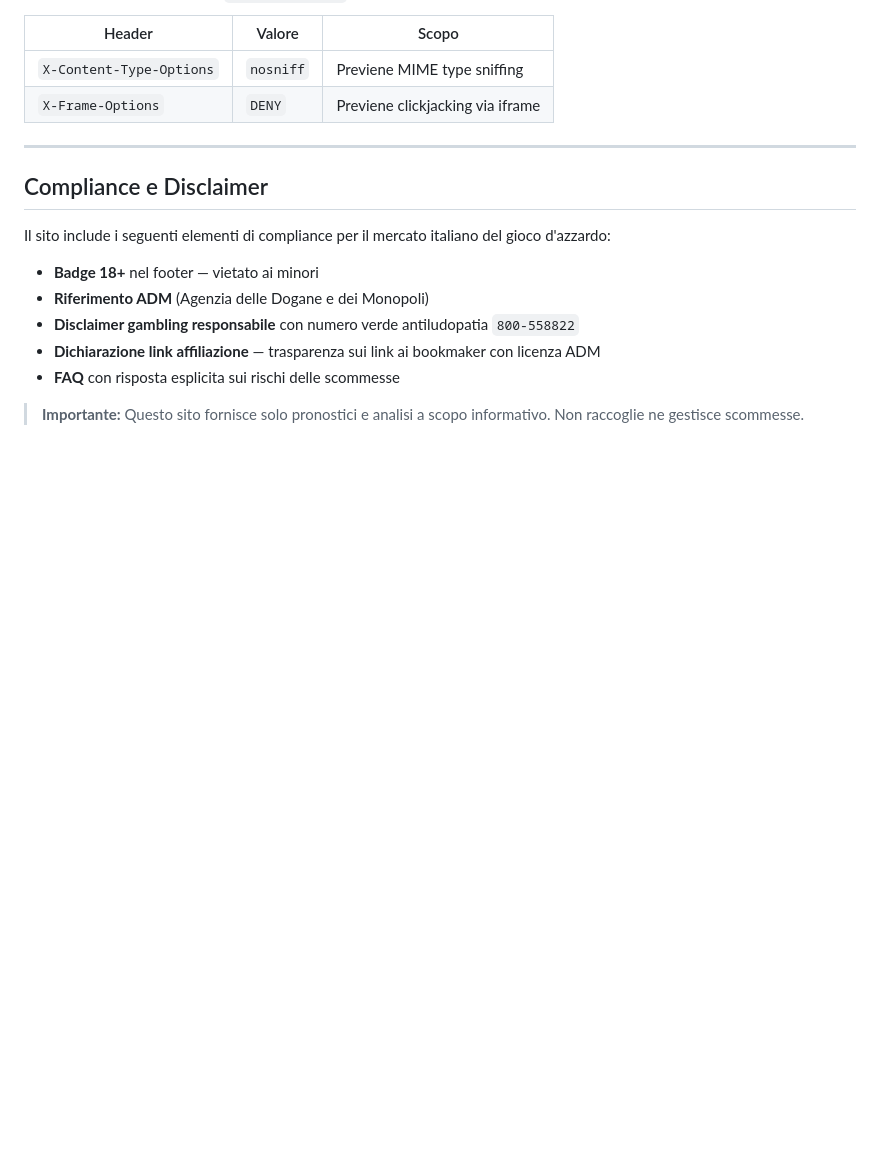
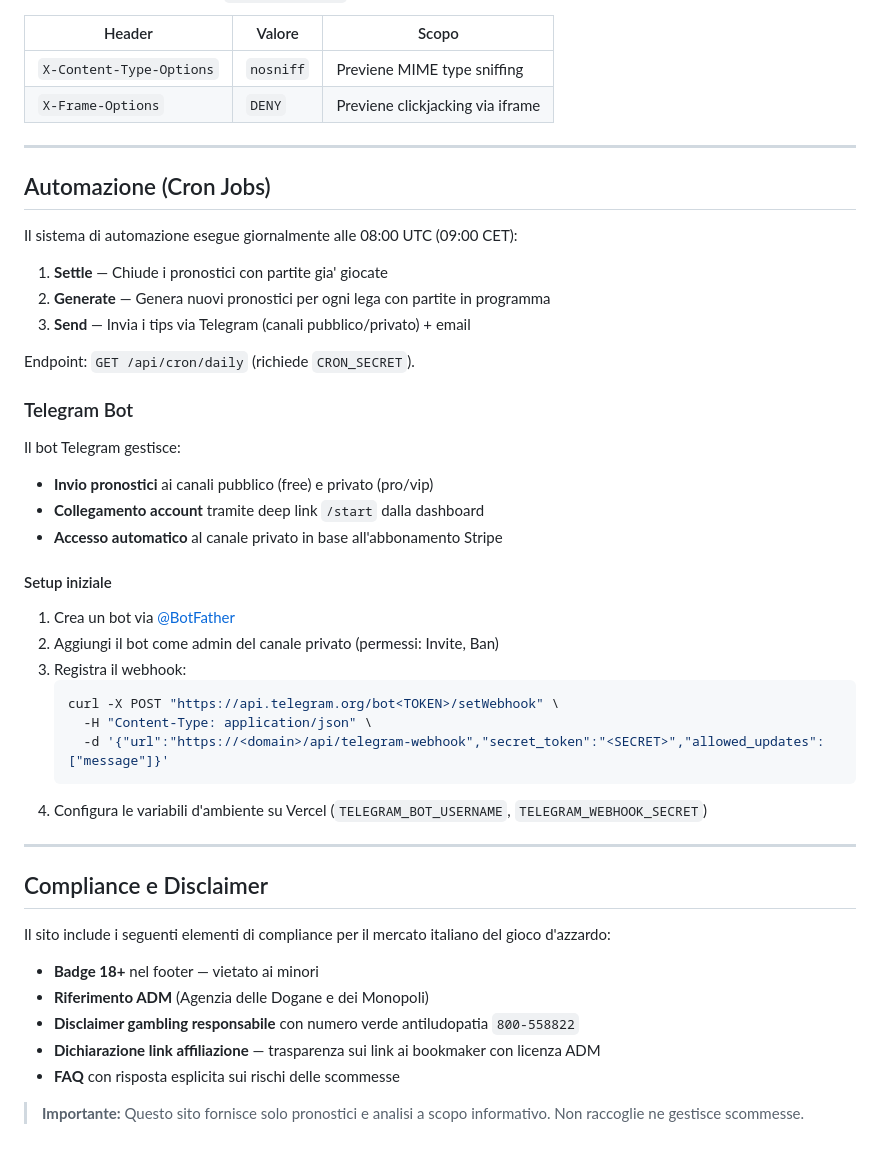
Before and after one commit to francescorinaldi/winningbet, a Markdown page: README.md, the part around the change. GitHub-like rendering; blank space fills up the shorter version.

````diff
--- a/README.md
+++ b/README.md
@@ -439,6 +439,37 @@ Header `Cache-Control` con `s-maxage` e `stale-while-revalidate` configurati sia
 
 ---
 
+## Automazione (Cron Jobs)
+
+Il sistema di automazione esegue giornalmente alle 08:00 UTC (09:00 CET):
+
+1. **Settle** — Chiude i pronostici con partite gia' giocate
+2. **Generate** — Genera nuovi pronostici per ogni lega con partite in programma
+3. **Send** — Invia i tips via Telegram (canali pubblico/privato) + email
+
+Endpoint: `GET /api/cron/daily` (richiede `CRON_SECRET`).
+
+### Telegram Bot
+
+Il bot Telegram gestisce:
+- **Invio pronostici** ai canali pubblico (free) e privato (pro/vip)
+- **Collegamento account** tramite deep link `/start` dalla dashboard
+- **Accesso automatico** al canale privato in base all'abbonamento Stripe
+
+#### Setup iniziale
+
+1. Crea un bot via [@BotFather](https://t.me/BotFather)
+2. Aggiungi il bot come admin del canale privato (permessi: Invite, Ban)
+3. Registra il webhook:
+   ```bash
+   curl -X POST "https://api.telegram.org/bot<TOKEN>/setWebhook" \
+     -H "Content-Type: application/json" \
+     -d '{"url":"https://<domain>/api/telegram-webhook","secret_token":"<SECRET>","allowed_updates":["message"]}'
+   ```
+4. Configura le variabili d'ambiente su Vercel (`TELEGRAM_BOT_USERNAME`, `TELEGRAM_WEBHOOK_SECRET`)
+
+---
+
 ## Compliance e Disclaimer
 
 Il sito include i seguenti elementi di compliance per il mercato italiano del gioco d'azzardo:
````
Also changed, not shown: CHANGELOG.md (+14 -7 lines), CLAUDE.md (+22 -13 lines).
